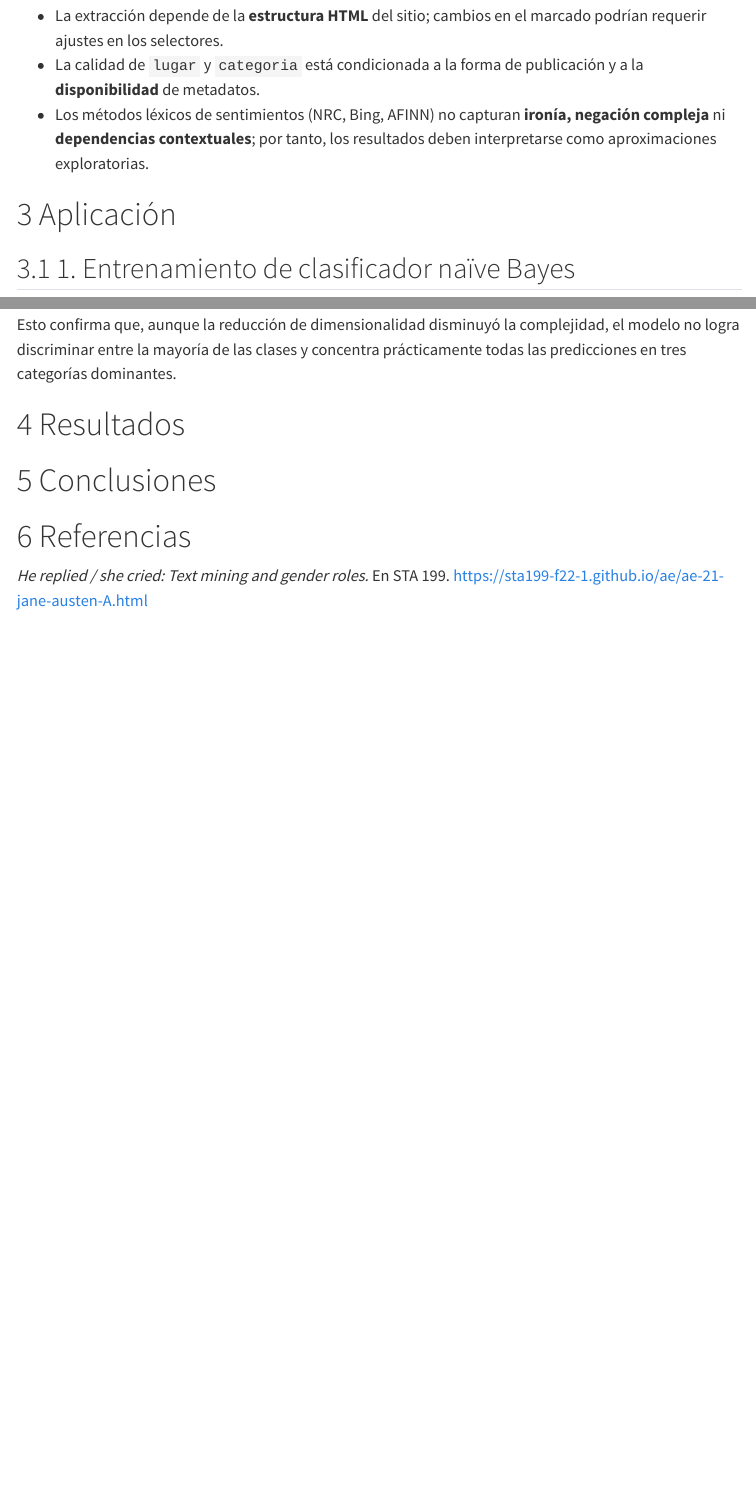
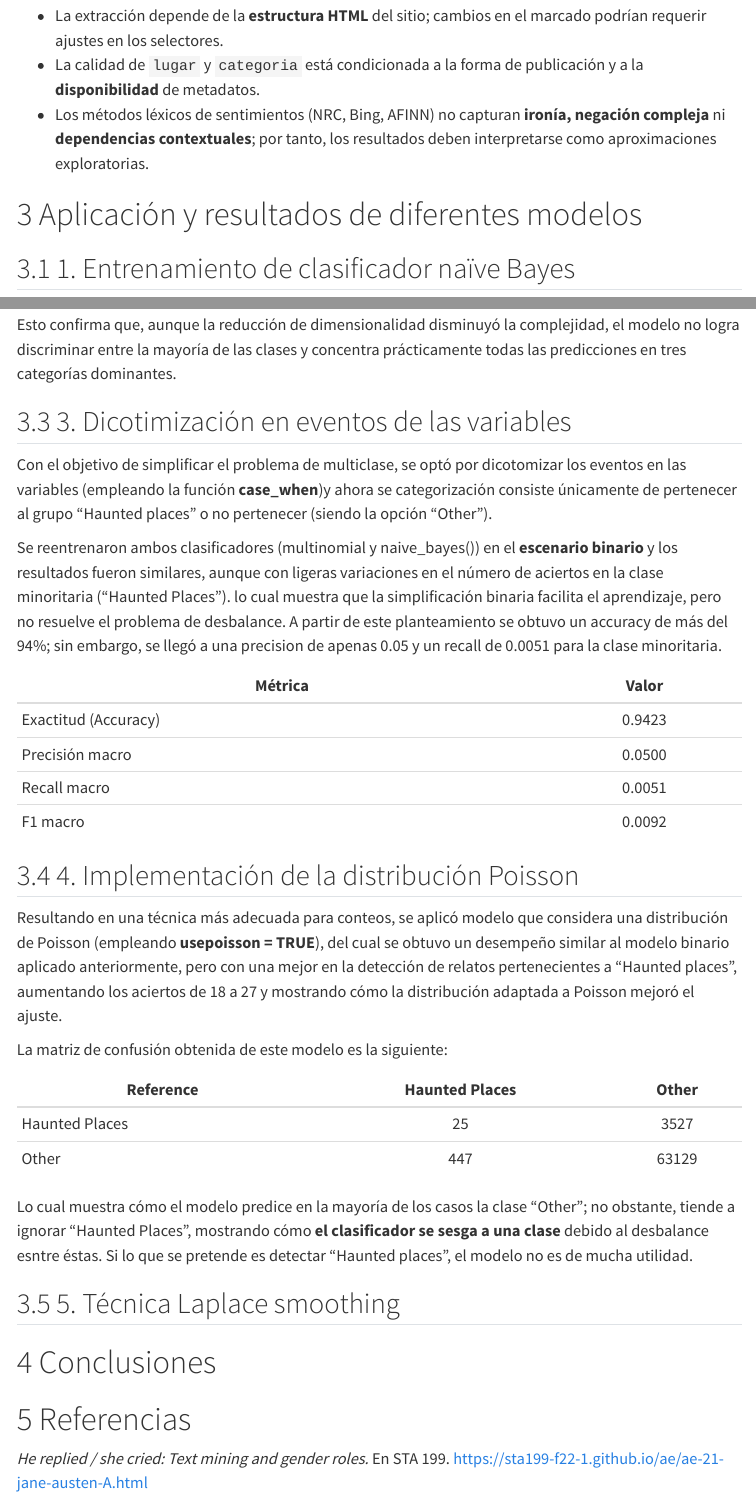
Before and after one commit to EbonyyValadez/SP-Ghostbusters, a Quarto document (Artículo_4.qmd): the page in a window 1100 px wide, from 4360 px down, and a second part further down, joined at a grey line. Rendered offline with R 4.5, knitr and Pandoc in place of Quarto, with nearby package versions; menus at the side of the page are left out.

Commit message:
actualización de aplicación y resultados

```diff
--- a/Artículo_4.qmd
+++ b/Artículo_4.qmd
@@ -136,7 +136,7 @@ Además de eliminar stopwords y palabras poco informativas, se realizó un filtr
 -   La calidad de `lugar` y `categoria` está condicionada a la forma de publicación y a la **disponibilidad** de metadatos.
 -   Los métodos léxicos de sentimientos (NRC, Bing, AFINN) no capturan **ironía, negación compleja** ni **dependencias contextuales**; por tanto, los resultados deben interpretarse como aproximaciones exploratorias.
 
-# Aplicación
+# Aplicación y resultados de diferentes modelos
 
 ## 1. Entrenamiento de clasificador naïve Bayes
 
@@ -200,7 +200,34 @@ Fuera de estas tres columnas de predicción, **todas las demás clases predichas
 
 Esto confirma que, aunque la reducción de dimensionalidad disminuyó la complejidad, el modelo no logra discriminar entre la mayoría de las clases y concentra prácticamente todas las predicciones en tres categorías dominantes.
 
-# Resultados
+## 3. Dicotimización en eventos de las variables
+Con el objetivo de simplificar el problema de multiclase, se optó por dicotomizar los eventos en las variables (empleando la función **case_when**)y ahora se categorización consiste únicamente de pertenecer al grupo "Haunted places" o no pertenecer (siendo la opción "Other").
+
+Se reentrenaron ambos clasificadores (multinomial y naive_bayes()) en el **escenario binario** y los resultados fueron similares, aunque con ligeras variaciones en el número de aciertos en la clase minoritaria (“Haunted Places”). lo cual muestra que la simplificación binaria facilita el aprendizaje, pero no resuelve el problema de desbalance. A partir de este planteamiento se obtuvo un accuracy de más del 94%; sin embargo, se llegó a una precision de apenas 0.05 y un recall de 0.0051 para la clase minoritaria.
+
+| Métrica              | Valor  |
+|----------------------|:------:|
+| Exactitud (Accuracy) | 0.9423 |
+| Precisión macro      | 0.0500 |
+| Recall macro         | 0.0051 |
+| F1 macro             | 0.0092 |
+
+## 4. Implementación de la distribución Poisson
+Resultando en una técnica más adecuada para conteos, se aplicó modelo que considera una distribución de Poisson (empleando **usepoisson = TRUE**), del cual se obtuvo un desempeño similar al modelo binario aplicado anteriormente, pero con una mejor en la detección de relatos pertenecientes a "Haunted places", aumentando los aciertos de 18 a 27 y mostrando cómo la distribución adaptada a Poisson mejoró el ajuste.
+
+La matriz de confusión obtenida de este modelo es la siguiente:
+
+| Reference       | Haunted Places | Other  |
+|-----------------|:--------------:|:------:|
+| Haunted Places  |      25        |  3527  |
+| Other           |      447       | 63129  |
+
+Lo cual muestra cómo el modelo predice en la mayoría de los casos la clase "Other"; no obstante, tiende a ignorar "Haunted Places", mostrando cómo **el clasificador se sesga a una clase** debido al desbalance esntre éstas. Si lo que se pretende es detectar "Haunted places", el modelo no es de mucha utilidad.
+
+
+## 5. Técnica Laplace smoothing
+
+
 
 # Conclusiones
 
```
Also changed, not shown: Intento3.qmd (+0 -4 lines).
